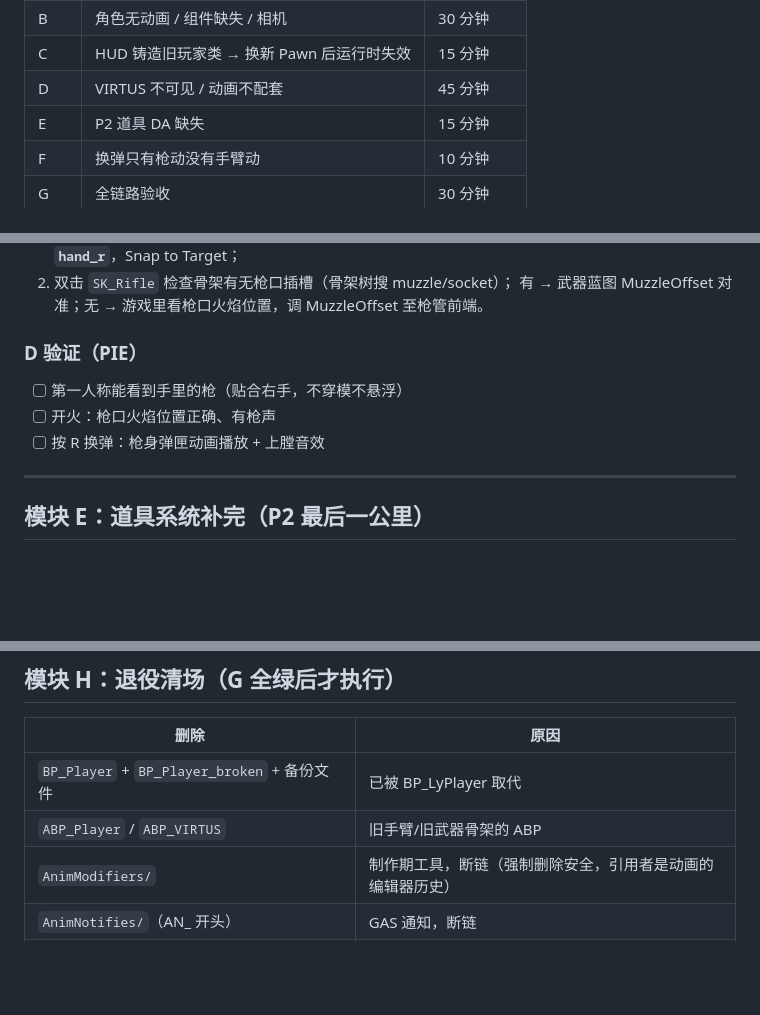
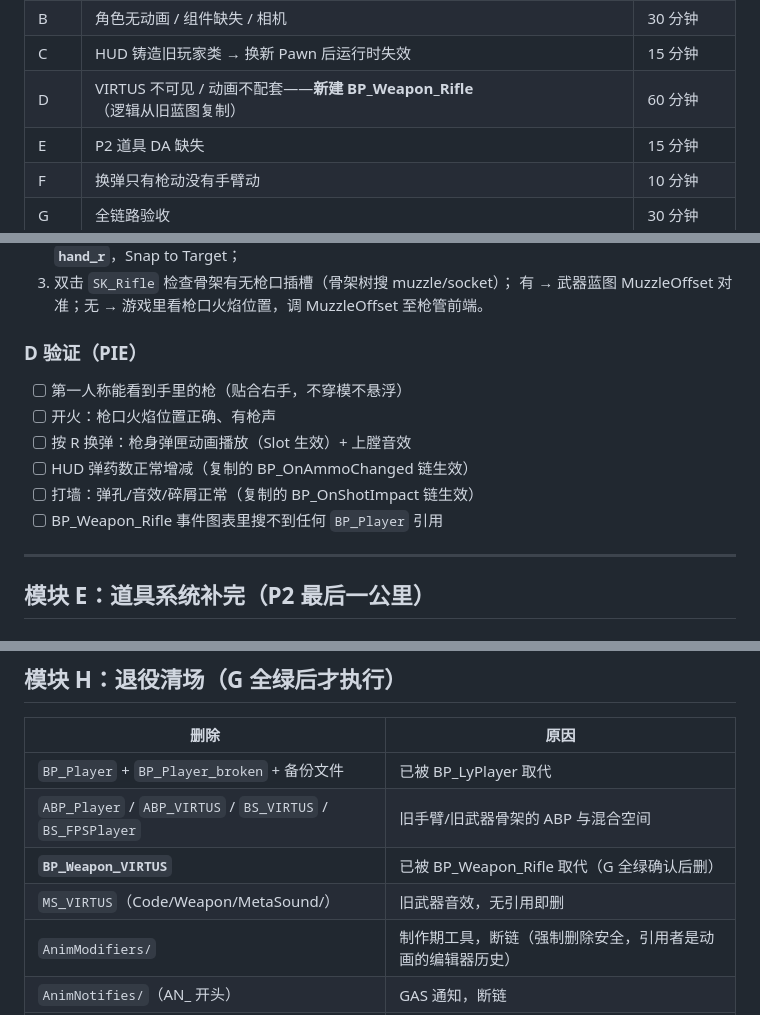
Before and after one commit to x-PiXiu/Sightline, a Markdown page: docs/client/12-BP_LyPlayer换装与武器迁移执行手册.md, 3 parts joined by grey strips. GitHub-like rendering; blank space fills up the shorter version.

```diff
--- a/docs/client/12-BP_LyPlayer换装与武器迁移执行手册.md
+++ b/docs/client/12-BP_LyPlayer换装与武器迁移执行手册.md
@@ -24,7 +24,7 @@ A. C++ 重编译 ──▶ B. BP_LyPlayer 角色成立 ──▶ D. 武器换皮
 | A | DLL 与源码不一致（P2 道具 C++ 没编进去） | 5 分钟 |
 | B | 角色无动画 / 组件缺失 / 相机 | 30 分钟 |
 | C | HUD 铸造旧玩家类 → 换新 Pawn 后运行时失效 | 15 分钟 |
-| D | VIRTUS 不可见 / 动画不配套 | 45 分钟 |
+| D | VIRTUS 不可见 / 动画不配套——**新建 BP_Weapon_Rifle**（逻辑从旧蓝图复制） | 60 分钟 |
 | E | P2 道具 DA 缺失 | 15 分钟 |
 | F | 换弹只有枪动没有手臂动 | 10 分钟 |
 | G | 全链路验收 | 30 分钟 |
@@ -190,12 +226,15 @@ Get Mesh（武器自己的 SkeletalMeshComponent）
    插槽 = **`hand_r`**，Snap to Target；
-2. 双击 `SK_Rifle` 检查骨架有无枪口插槽（骨架树搜 muzzle/socket）；
+3. 双击 `SK_Rifle` 检查骨架有无枪口插槽（骨架树搜 muzzle/socket）；
    有 → 武器蓝图 MuzzleOffset 对准；无 → 游戏里看枪口火焰位置，调 MuzzleOffset 至枪管前端。
 
 ### D 验证（PIE）
 
 - [ ] 第一人称能看到手里的枪（贴合右手，不穿模不悬浮）
 - [ ] 开火：枪口火焰位置正确、有枪声
-- [ ] 按 R 换弹：枪身弹匣动画播放 + 上膛音效
+- [ ] 按 R 换弹：枪身弹匣动画播放（Slot 生效）+ 上膛音效
+- [ ] HUD 弹药数正常增减（复制的 BP_OnAmmoChanged 链生效）
+- [ ] 打墙：弹孔/音效/碎屑正常（复制的 BP_OnShotImpact 链生效）
+- [ ] BP_Weapon_Rifle 事件图表里搜不到任何 `BP_Player` 引用
 
 ---
 
@@ -269,7 +308,9 @@ Get Mesh（CharacterMesh0）→ Play Anim Montage（AM_MM_Rifle_Reload）
 | 删除 | 原因 |
 |---|---|
 | `BP_Player` + `BP_Player_broken` + 备份文件 | 已被 BP_LyPlayer 取代 |
-| `ABP_Player` / `ABP_VIRTUS` | 旧手臂/旧武器骨架的 ABP |
+| `ABP_Player` / `ABP_VIRTUS` / `BS_VIRTUS` / `BS_FPSPlayer` | 旧手臂/旧武器骨架的 ABP 与混合空间 |
+| **`BP_Weapon_VIRTUS`** | 已被 BP_Weapon_Rifle 取代（G 全绿确认后删） |
+| `MS_VIRTUS`（Code/Weapon/MetaSound/） | 旧武器音效，无引用即删 |
 | `AnimModifiers/` | 制作期工具，断链（强制删除安全，引用者是动画的编辑器历史） |
 | `AnimNotifies/`（AN_ 开头） | GAS 通知，断链 |
 | VIRTUS 残留引用（XL_FPSPack 武器网格/动画引用） | 已被 SK_Rifle 取代 |
```
Also changed, not shown: other parts of docs/client/12-BP_LyPlayer换装与武器迁移执行手册.md (+57 -20 lines).
